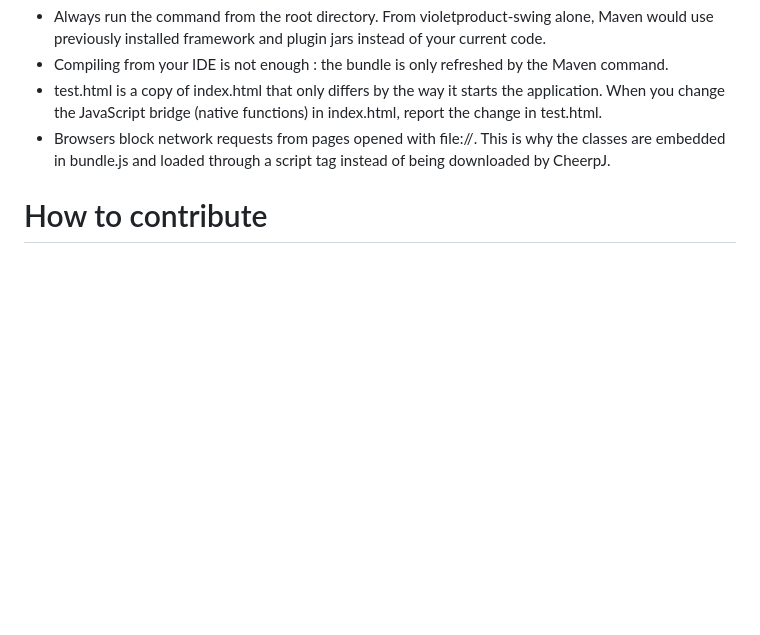
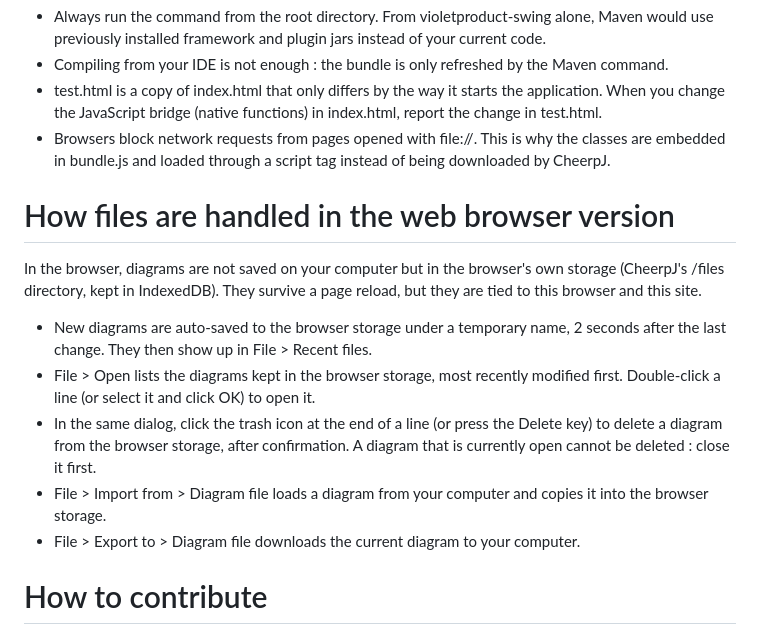
Before and after one commit to violetumleditor/violetumleditor, a Markdown page: README.md, the part around the change. GitHub-like rendering; blank space fills up the shorter version.

Commit message:
docs: update README and CLAUDE.md to clarify browser storage handling and recent files functionality

```diff
--- a/README.md
+++ b/README.md
@@ -33,6 +33,18 @@ Notes :
 + Browsers block network requests from pages opened with file://. This is why the classes are embedded in bundle.js and loaded through a script tag instead of being downloaded by CheerpJ.
 
 
+How files are handled in the web browser version
+================================================
+
+In the browser, diagrams are not saved on your computer but in the browser's own storage (CheerpJ's /files directory, kept in IndexedDB). They survive a page reload, but they are tied to this browser and this site.
+
++ New diagrams are auto-saved to the browser storage under a temporary name, 2 seconds after the last change. They then show up in File > Recent files.
++ File > Open lists the diagrams kept in the browser storage, most recently modified first. Double-click a line (or select it and click OK) to open it.
++ In the same dialog, click the trash icon at the end of a line (or press the Delete key) to delete a diagram from the browser storage, after confirmation. A diagram that is currently open cannot be deleted : close it first.
++ File > Import from > Diagram file loads a diagram from your computer and copies it into the browser storage.
++ File > Export to > Diagram file downloads the current diagram to your computer.
+
+
 How to contribute
 =================
 
```
Also changed, not shown: CLAUDE.md (+2 -1 lines).
